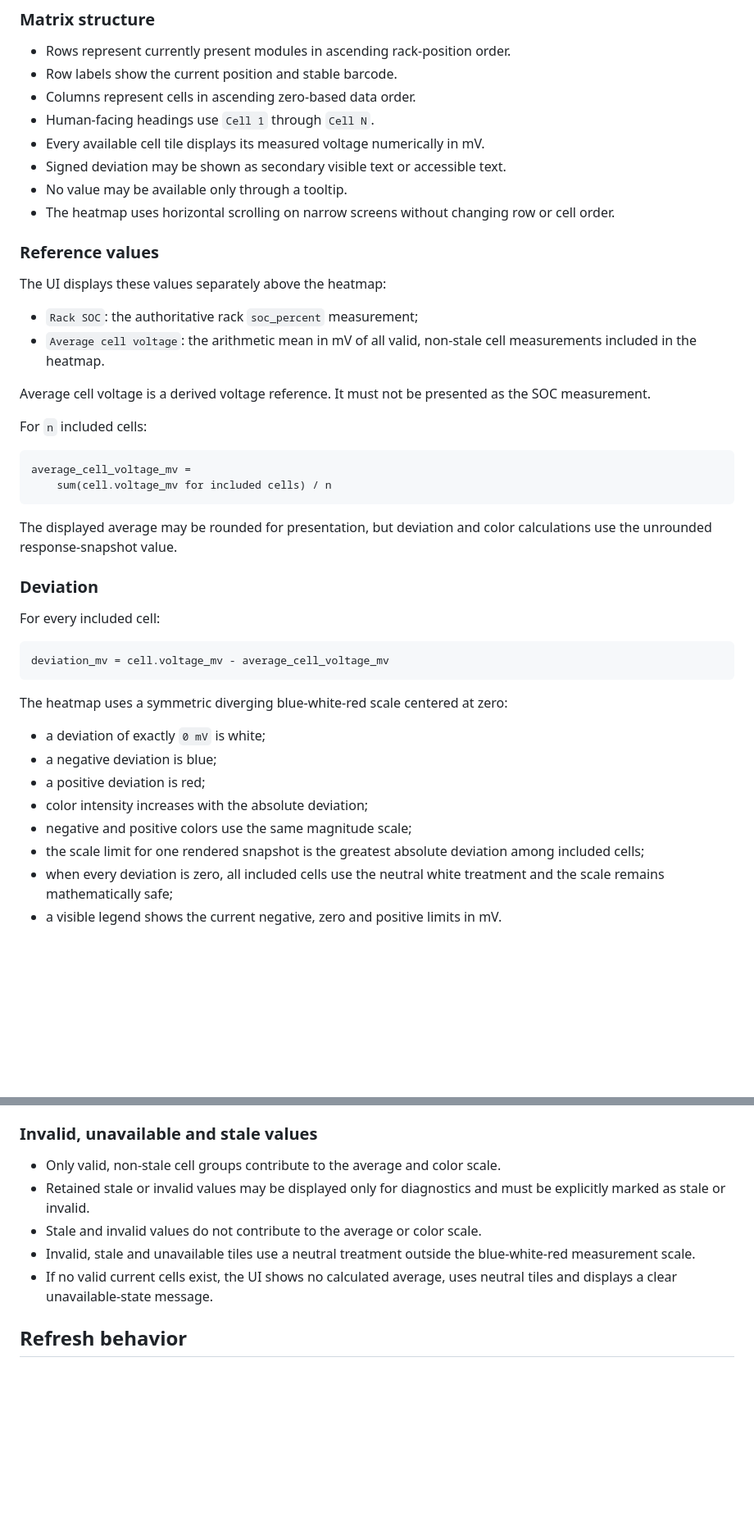
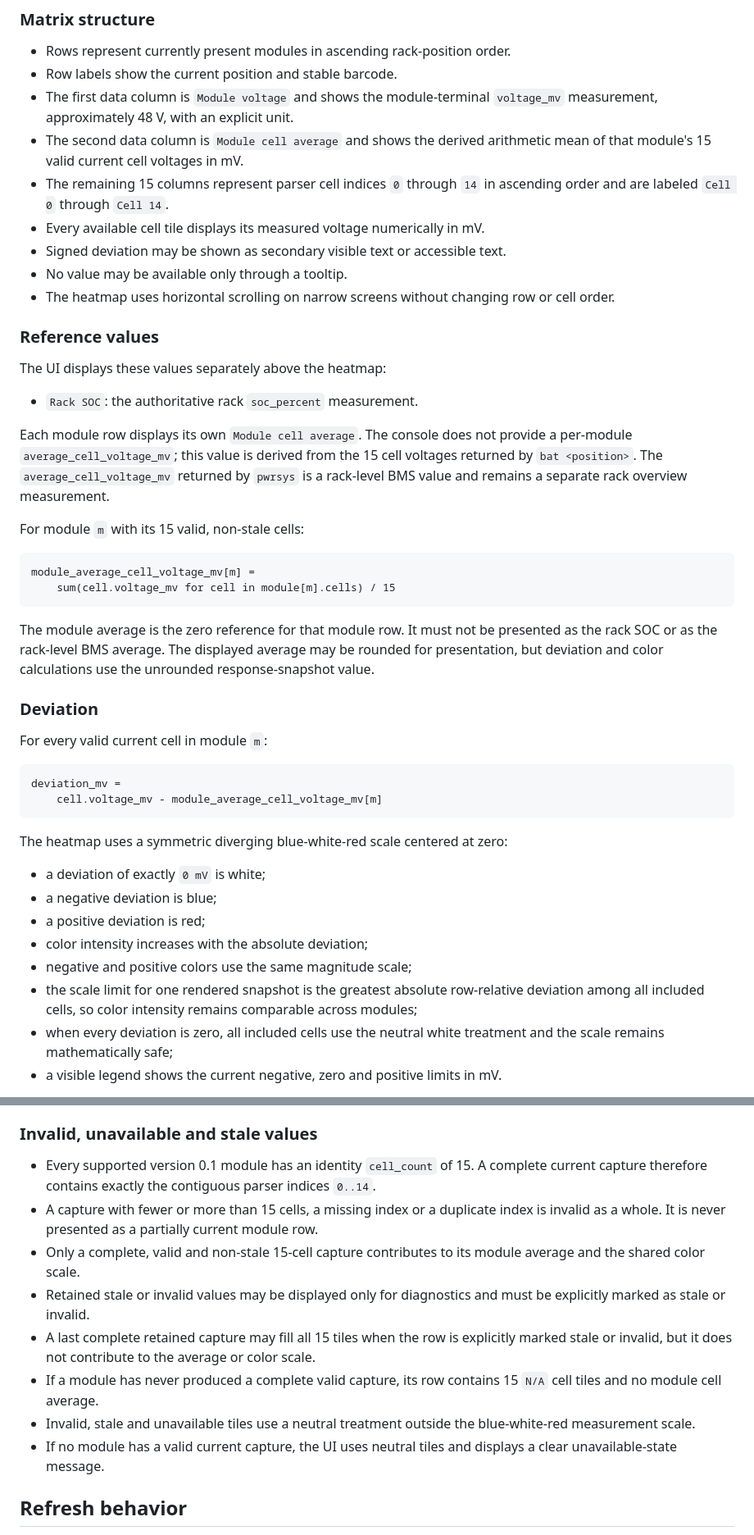
Before and after one commit to Hrabovszki1023/pylontech-console, a Markdown page: docs/contracts/web-ui-v0.1.md, 2 parts joined by grey strips. Shown at 82% size. Drawn GitHub-style; blank space fills up the shorter version.

Commit message:
Refine per-module heatmap contract

````diff
--- a/docs/contracts/web-ui-v0.1.md
+++ b/docs/contracts/web-ui-v0.1.md
@@ -85,8 +91,12 @@ heatmap.
 
 - Rows represent currently present modules in ascending rack-position order.
 - Row labels show the current position and stable barcode.
-- Columns represent cells in ascending zero-based data order.
-- Human-facing headings use `Cell 1` through `Cell N`.
+- The first data column is `Module voltage` and shows the module-terminal
+  `voltage_mv` measurement, approximately 48 V, with an explicit unit.
+- The second data column is `Module cell average` and shows the derived
+  arithmetic mean of that module's 15 valid current cell voltages in mV.
+- The remaining 15 columns represent parser cell indices `0` through `14` in
+  ascending order and are labeled `Cell 0` through `Cell 14`.
 - Every available cell tile displays its measured voltage numerically in mV.
 - Signed deviation may be shown as secondary visible text or accessible text.
 - No value may be available only through a tooltip.
@@ -97,29 +107,33 @@ heatmap.
 
 The UI displays these values separately above the heatmap:
 
-- `Rack SOC`: the authoritative rack `soc_percent` measurement;
-- `Average cell voltage`: the arithmetic mean in mV of all valid, non-stale
-  cell measurements included in the heatmap.
+- `Rack SOC`: the authoritative rack `soc_percent` measurement.
 
-Average cell voltage is a derived voltage reference. It must not be presented
-as the SOC measurement.
+Each module row displays its own `Module cell average`. The console does not
+provide a per-module `average_cell_voltage_mv`; this value is derived from the
+15 cell voltages returned by `bat <position>`. The `average_cell_voltage_mv`
+returned by `pwrsys` is a rack-level BMS value and remains a separate rack
+overview measurement.
 
-For `n` included cells:
+For module `m` with its 15 valid, non-stale cells:
 
 ```text
-average_cell_voltage_mv =
-    sum(cell.voltage_mv for included cells) / n
+module_average_cell_voltage_mv[m] =
+    sum(cell.voltage_mv for cell in module[m].cells) / 15
 ```
 
-The displayed average may be rounded for presentation, but deviation and
-color calculations use the unrounded response-snapshot value.
+The module average is the zero reference for that module row. It must not be
+presented as the rack SOC or as the rack-level BMS average. The displayed
+average may be rounded for presentation, but deviation and color calculations
+use the unrounded response-snapshot value.
 
 ### Deviation
 
-For every included cell:
+For every valid current cell in module `m`:
 
 ```text
-deviation_mv = cell.voltage_mv - average_cell_voltage_mv
+deviation_mv =
+    cell.voltage_mv - module_average_cell_voltage_mv[m]
 ```
 
 The heatmap uses a symmetric diverging blue-white-red scale centered at zero:
@@ -130,7 +144,8 @@ The heatmap uses a symmetric diverging blue-white-red scale centered at zero:
 - color intensity increases with the absolute deviation;
 - negative and positive colors use the same magnitude scale;
 - the scale limit for one rendered snapshot is the greatest absolute
-  deviation among included cells;
+  row-relative deviation among all included cells, so color intensity remains
+  comparable across modules;
 - when every deviation is zero, all included cells use the neutral white
   treatment and the scale remains mathematically safe;
 - a visible legend shows the current negative, zero and positive limits in mV.
@@ -152,14 +167,25 @@ Color must never be the only carrier of value or status.
 
 ### Invalid, unavailable and stale values
 
-- Only valid, non-stale cell groups contribute to the average and color scale.
+- Every supported version 0.1 module has an identity `cell_count` of 15. A
+  complete current capture therefore contains exactly the contiguous parser
+  indices `0..14`.
+- A capture with fewer or more than 15 cells, a missing index or a duplicate
+  index is invalid as a whole. It is never presented as a partially current
+  module row.
+- Only a complete, valid and non-stale 15-cell capture contributes to its
+  module average and the shared color scale.
 - Retained stale or invalid values may be displayed only for diagnostics and
   must be explicitly marked as stale or invalid.
-- Stale and invalid values do not contribute to the average or color scale.
+- A last complete retained capture may fill all 15 tiles when the row is
+  explicitly marked stale or invalid, but it does not contribute to the
+  average or color scale.
+- If a module has never produced a complete valid capture, its row contains
+  15 `N/A` cell tiles and no module cell average.
 - Invalid, stale and unavailable tiles use a neutral treatment outside the
   blue-white-red measurement scale.
-- If no valid current cells exist, the UI shows no calculated average, uses
-  neutral tiles and displays a clear unavailable-state message.
+- If no module has a valid current capture, the UI uses neutral tiles and
+  displays a clear unavailable-state message.
 
 ## Refresh behavior
 
````
Also changed, not shown: other parts of docs/contracts/web-ui-v0.1.md (+13 -1 lines), docs/development/implementation-plan-v0.1.md (+4 -0 lines).
